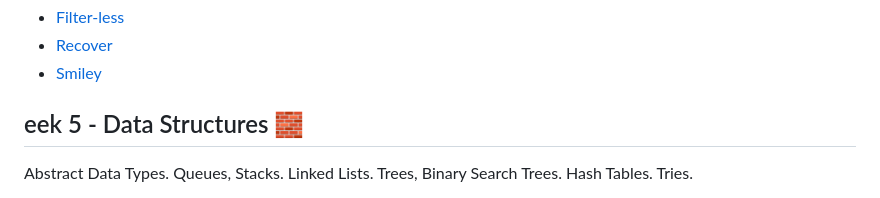
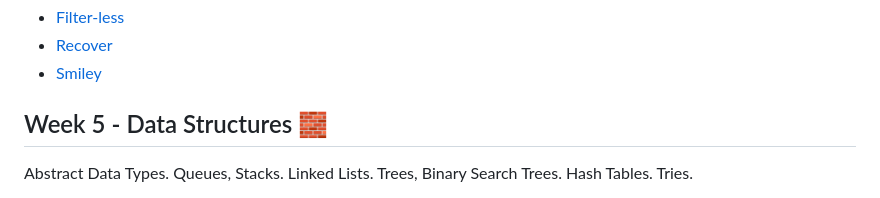
Before and after one commit to vncsmnl/CS50X, a Markdown page: README.md, the part around the change. Drawn GitHub-style.

```diff
--- a/README.md
+++ b/README.md
@@ -49,7 +49,7 @@ Pointers. Segmentation Faults. Dynamic Memory Allocation. Stack. Heap. Buffer Ov
 - [Recover](./week_4/recover/)
 - [Smiley](./week_4/smiley/)
 
-## eek 5 - Data Structures 🧱
+## Week 5 - Data Structures 🧱
 
 Abstract Data Types. Queues, Stacks. Linked Lists. Trees, Binary Search Trees. Hash Tables. Tries.
 
```
